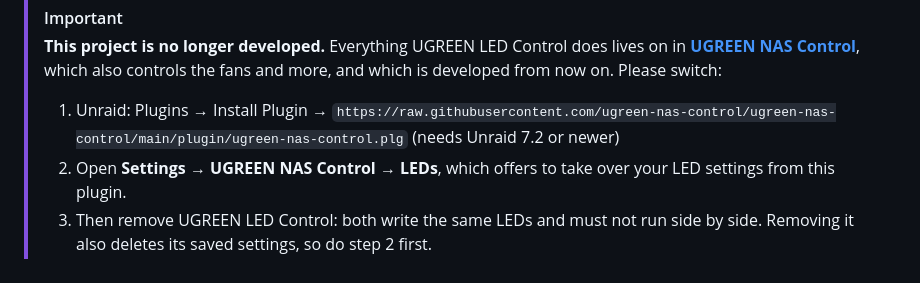
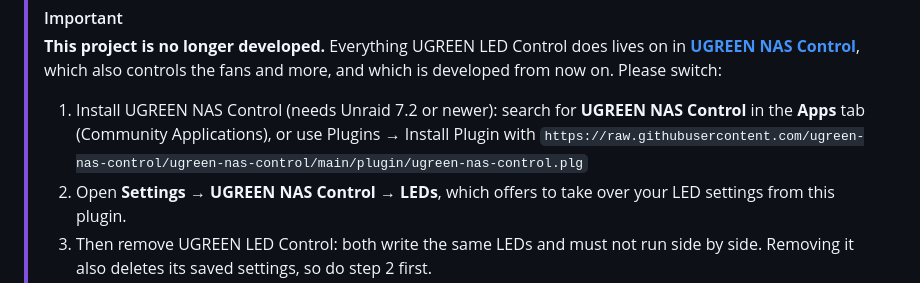
Before and after one commit to alexanderschubert/ugreen-led-control, a Markdown page: README.md, the part around the change. GitHub-like rendering.

Commit message:
docs: UGREEN NAS Control is in Community Applications
Co-Authored-By: Claude Sonnet 5.5 <noreply@anthropic.com>

```diff
--- a/README.md
+++ b/README.md
@@ -1,7 +1,7 @@
 > [!IMPORTANT]
 > **This project is no longer developed.** Everything UGREEN LED Control does lives on in **[UGREEN NAS Control](https://github.com/ugreen-nas-control/ugreen-nas-control)**, which also controls the fans and more, and which is developed from now on. Please switch:
 >
-> 1. Unraid: Plugins → Install Plugin → `https://raw.githubusercontent.com/ugreen-nas-control/ugreen-nas-control/main/plugin/ugreen-nas-control.plg` (needs Unraid 7.2 or newer)
+> 1. Install UGREEN NAS Control (needs Unraid 7.2 or newer): search for **UGREEN NAS Control** in the **Apps** tab (Community Applications), or use Plugins → Install Plugin with `https://raw.githubusercontent.com/ugreen-nas-control/ugreen-nas-control/main/plugin/ugreen-nas-control.plg`
 > 2. Open **Settings → UGREEN NAS Control → LEDs**, which offers to take over your LED settings from this plugin.
 > 3. Then remove UGREEN LED Control: both write the same LEDs and must not run side by side. Removing it also deletes its saved settings, so do step 2 first.
 >
```
